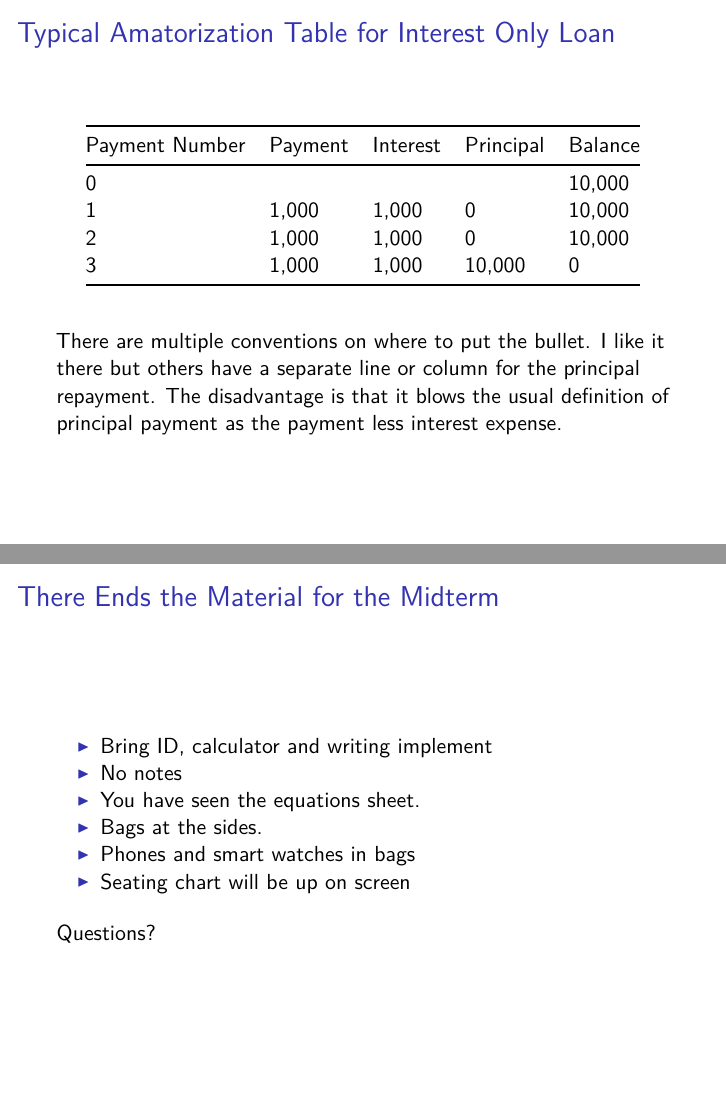
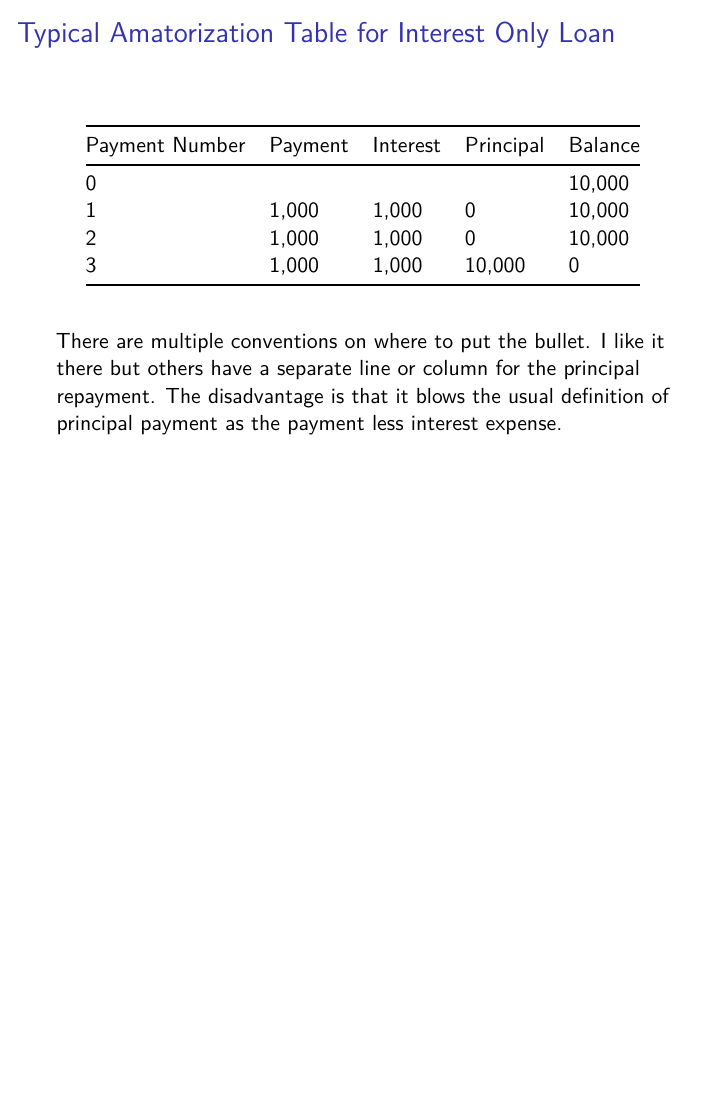
Before and after one commit to woodsjam/PSU-EC314, an R Markdown document (TVMAndLoans/TVMAndLoans.Rmd): pages 57 and 58 of 58 before the commit and page 57 of 57 after it, the two joined at a grey line. The pictures show the output file TVMAndLoans/TVMAndLoans.pdf that the author committed with the source.

Commit message:
Removed midterm comments from TVMLoan slides.

```diff
--- a/TVMAndLoans/TVMAndLoans.Rmd
+++ b/TVMAndLoans/TVMAndLoans.Rmd
@@ -639,14 +639,14 @@ Payment Number | Payment          | Interest  | Principal | Balance
 There are multiple conventions on where to put the bullet.  I like it there but others have a separate line or column for the principal repayment.  The disadvantage is that it blows the usual definition of principal payment as the payment less interest expense.
 
 
-##  There Ends the Material for the Midterm
+<!-- ##  There Ends the Material for the Midterm -->
 
-+ Bring ID, calculator and writing implement
-+ No notes
-+ You have seen the equations sheet.
-+ Bags at the sides.
-+ Phones and smart watches in bags
-+ Seating chart will be up on screen
+<!-- + Bring ID, calculator and writing implement -->
+<!-- + No notes -->
+<!-- + You have seen the equations sheet. -->
+<!-- + Bags at the sides. -->
+<!-- + Phones and smart watches in bags -->
+<!-- + Seating chart will be up on screen -->
 
 
-Questions?
+<!-- Questions? -->
```
Also changed, not shown: TVMAndLoans/TVMAndLoans.pdf.
